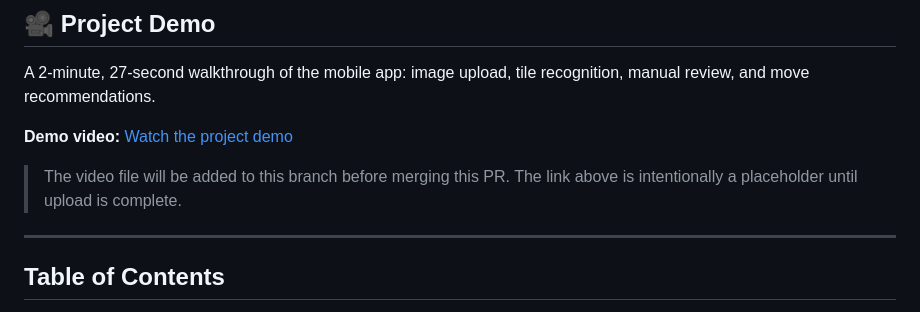
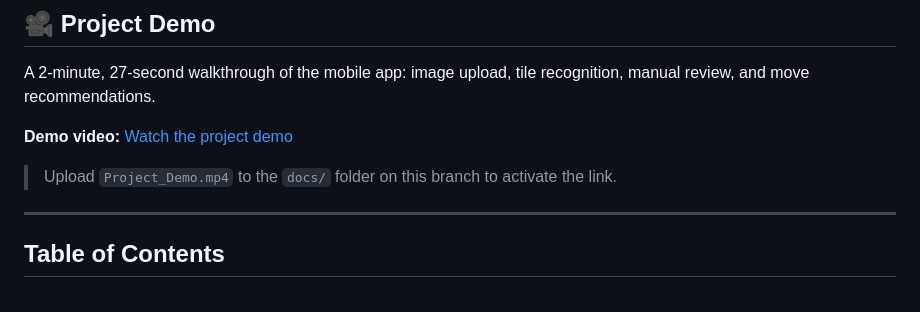
Before and after one commit to razemanoel/Rummikub-project, a Markdown page: README.md, the part around one of its changes. Rendered like a GitHub page.

Commit message:
docs: match demo video link to Project_Demo.mp4

```diff
--- a/README.md
+++ b/README.md
@@ -14,5 +14,5 @@ A 2-minute, 27-second walkthrough of the mobile app: image upload, tile recognit
 
-> The video file will be added to this branch before merging this PR. The link above is intentionally a placeholder until upload is complete.
+> Upload `Project_Demo.mp4` to the `docs/` folder on this branch to activate the link.
 
 ---
 
```
Also changed, not shown: other parts of README.md (+1 -1 lines).
